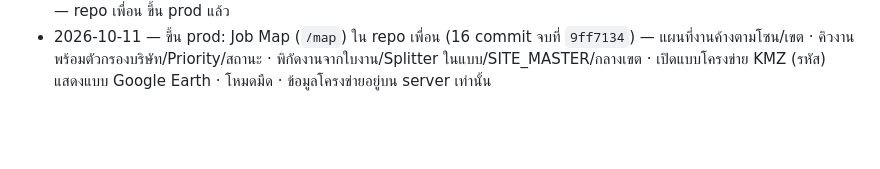
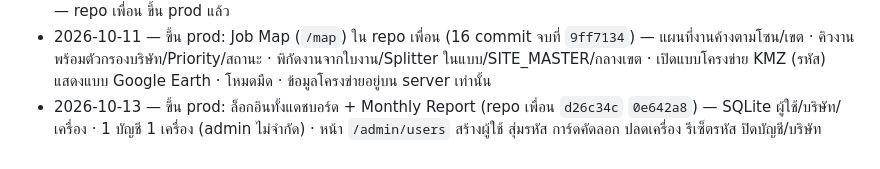
Before and after one commit to mylabjrp2001/ais-osp-dashboard, a Markdown page: README.md, the part around the change. GitHub-like rendering; blank space fills up the shorter version.

Commit message:
Push Log: sign-in on prod
Co-Authored-By: Claude Opus 5.5 (1M context) <noreply@anthropic.com>

```diff
--- a/README.md
+++ b/README.md
@@ -55,3 +55,4 @@ Lightsail เดิมเก็บไว้เป็น reference/rollback ท
 - 2026-10-10 — หน้าแรก: ทีมพร้อมทำงานเป็นแถวเดียวเต็มความกว้าง + ตาราง Job แยก Zone (SCT/CWT/ONT/TLC) × EDS/FBB/MBB × Priority แทนการ์ด Zone Summary (นับชุดเดียวกับ Aging) — repo เพื่อน ขึ้น prod แล้ว
 - 2026-10-10 — OSP Job Aging Summary: แถวหัวกลุ่ม EDS/FBB/MBB โชว์ยอดรวมทุกคอลัมน์ + สีหัวกลุ่มเดียวกับตาราง Zone — repo เพื่อน ขึ้น prod แล้ว
 - 2026-10-11 — ขึ้น prod: Job Map (`/map`) ใน repo เพื่อน (16 commit จบที่ `9ff7134`) — แผนที่งานค้างตามโซน/เขต · คิวงานพร้อมตัวกรองบริษัท/Priority/สถานะ · พิกัดงานจากใบงาน/Splitter ในแบบ/SITE_MASTER/กลางเขต · เปิดแบบโครงข่าย KMZ (รหัส) แสดงแบบ Google Earth · โหมดมืด · ข้อมูลโครงข่ายอยู่บน server เท่านั้น
+- 2026-10-13 — ขึ้น prod: ล็อกอินทั้งแดชบอร์ด + Monthly Report (repo เพื่อน `d26c34c` `0e642a8`) — SQLite ผู้ใช้/บริษัท/เครื่อง · 1 บัญชี 1 เครื่อง (admin ไม่จำกัด) · หน้า `/admin/users` สร้างผู้ใช้ สุ่มรหัส การ์ดคัดลอก ปลดเครื่อง รีเซ็ตรหัส ปิดบัญชี/บริษัท
```
